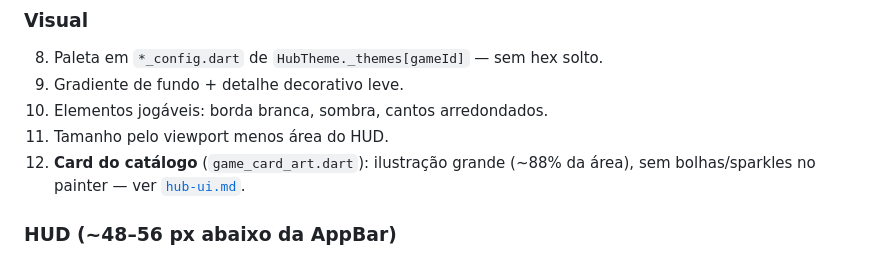
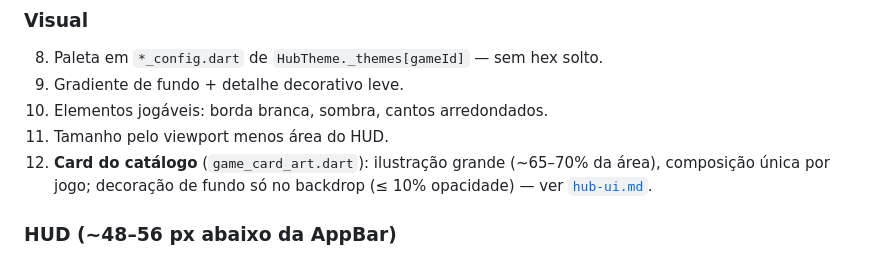
Before and after one commit to djmarina123/minigames, a Markdown page: docs/agents/games-flame.md, the part around the change. Drawn GitHub-style.

```diff
--- a/docs/agents/games-flame.md
+++ b/docs/agents/games-flame.md
@@ -34,7 +34,7 @@ Todo jogo novo deve atingir o polish de **Tap Rush** (gameplay) + **Memória** (
 9. Gradiente de fundo + detalhe decorativo leve.
 10. Elementos jogáveis: borda branca, sombra, cantos arredondados.
 11. Tamanho pelo viewport menos área do HUD.
-12. **Card do catálogo** (`game_card_art.dart`): ilustração grande (~88% da área), sem bolhas/sparkles no painter — ver [`hub-ui.md`](hub-ui.md).
+12. **Card do catálogo** (`game_card_art.dart`): ilustração grande (~65–70% da área), composição única por jogo; decoração de fundo só no backdrop (≤ 10% opacidade) — ver [`hub-ui.md`](hub-ui.md).
 
 ### HUD (~48–56 px abaixo da AppBar)
 
```
Also changed, not shown: docs/agents/hub-ui.md (+41 -37 lines).
